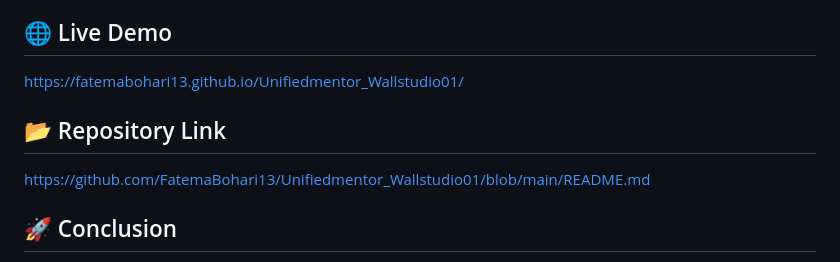
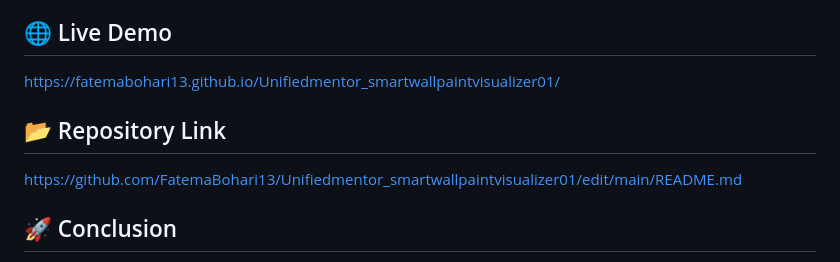
Before and after one commit to FatemaBohari13/Unifiedmentor_smartwallpaintvisualizer01, a Markdown page: README.md, the part around the change. Drawn GitHub-style.

```diff
--- a/README.md
+++ b/README.md
@@ -70,11 +70,11 @@ The primary deliverable is a functional front-end prototype demonstrating how us
 
 ## 🌐 Live Demo
 
-https://fatemabohari13.github.io/Unifiedmentor_Wallstudio01/
+https://fatemabohari13.github.io/Unifiedmentor_smartwallpaintvisualizer01/
 
 ## 📂 Repository Link
 
-https://github.com/FatemaBohari13/Unifiedmentor_Wallstudio01/blob/main/README.md
+https://github.com/FatemaBohari13/Unifiedmentor_smartwallpaintvisualizer01/edit/main/README.md
 
 ## 🚀 Conclusion
 
```
